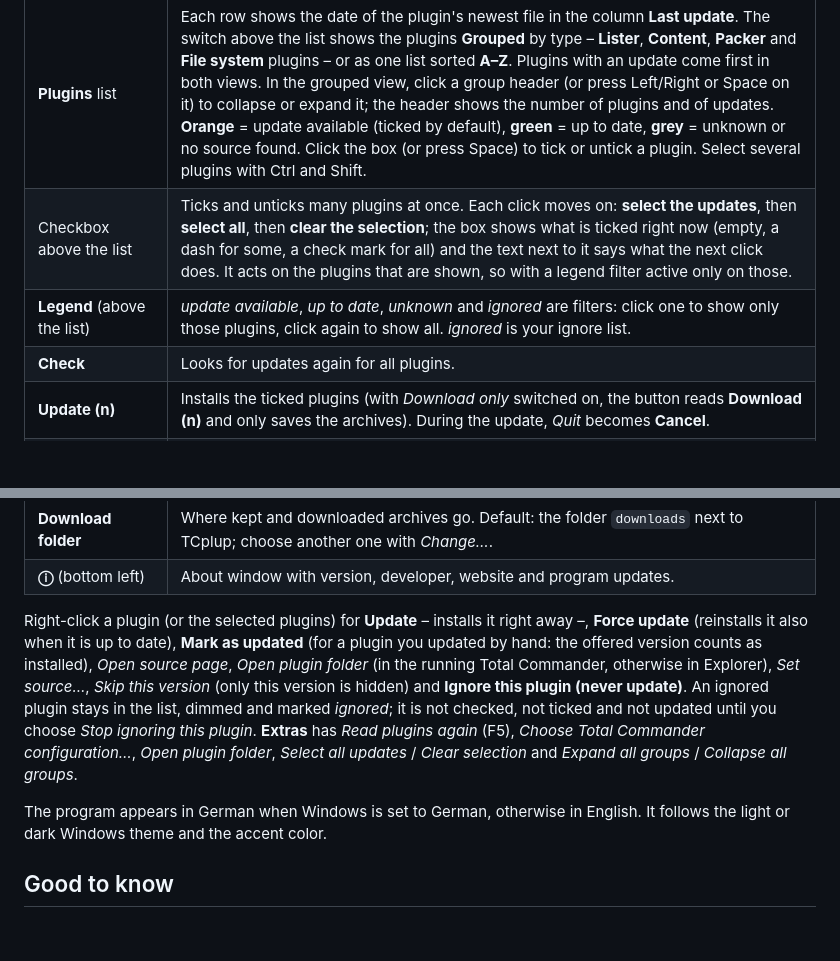
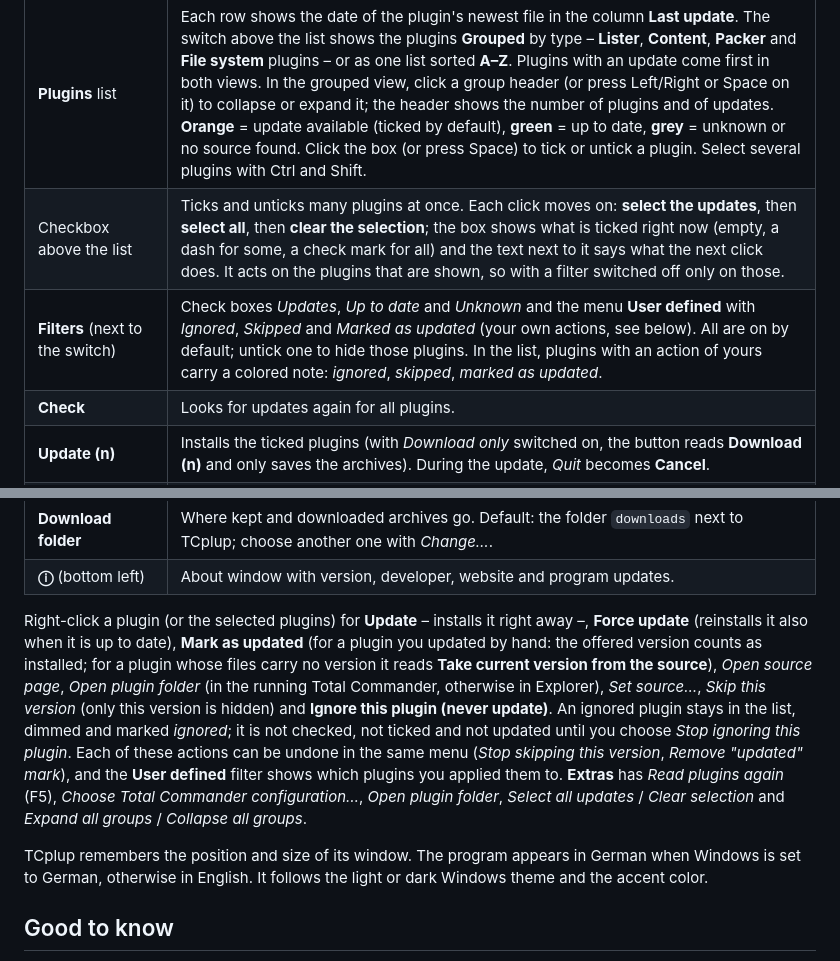
Before and after one commit to naderi/tcplup, a Markdown page: README.md, 2 parts joined by grey strips. Drawn GitHub-style; blank space fills up the shorter version.

```diff
--- a/README.md
+++ b/README.md
@@ -37,8 +37,8 @@ An updater for [Total Commander](https://www.ghisler.com) plugins. It reads the
 | Element | What it does |
 |---|---|
 | **Plugins** list | Each row shows the date of the plugin's newest file in the column **Last update**. The switch above the list shows the plugins **Grouped** by type – **Lister**, **Content**, **Packer** and **File system** plugins – or as one list sorted **A–Z**. Plugins with an update come first in both views. In the grouped view, click a group header (or press Left/Right or Space on it) to collapse or expand it; the header shows the number of plugins and of updates. **Orange** = update available (ticked by default), **green** = up to date, **grey** = unknown or no source found. Click the box (or press Space) to tick or untick a plugin. Select several plugins with Ctrl and Shift. |
-| Checkbox above the list | Ticks and unticks many plugins at once. Each click moves on: **select the updates**, then **select all**, then **clear the selection**; the box shows what is ticked right now (empty, a dash for some, a check mark for all) and the text next to it says what the next click does. It acts on the plugins that are shown, so with a legend filter active only on those. |
-| **Legend** (above the list) | *update available*, *up to date*, *unknown* and *ignored* are filters: click one to show only those plugins, click again to show all. *ignored* is your ignore list. |
+| Checkbox above the list | Ticks and unticks many plugins at once. Each click moves on: **select the updates**, then **select all**, then **clear the selection**; the box shows what is ticked right now (empty, a dash for some, a check mark for all) and the text next to it says what the next click does. It acts on the plugins that are shown, so with a filter switched off only on those. |
+| **Filters** (next to the switch) | Check boxes *Updates*, *Up to date* and *Unknown* and the menu **User defined** with *Ignored*, *Skipped* and *Marked as updated* (your own actions, see below). All are on by default; untick one to hide those plugins. In the list, plugins with an action of yours carry a colored note: *ignored*, *skipped*, *marked as updated*. |
 | **Check** | Looks for updates again for all plugins. |
 | **Update (n)** | Installs the ticked plugins (with *Download only* switched on, the button reads **Download (n)** and only saves the archives). During the update, *Quit* becomes **Cancel**. |
 | **Options** (heading) | Click the heading to hide or show the option block; the window shrinks or grows by its height, and TCplup remembers the state. |
@@ -51,9 +51,9 @@ An updater for [Total Commander](https://www.ghisler.com) plugins. It reads the
 | **Download folder** | Where kept and downloaded archives go. Default: the folder `downloads` next to TCplup; choose another one with *Change…*. |
 | **ⓘ** (bottom left) | About window with version, developer, website and program updates. |
 
-Right-click a plugin (or the selected plugins) for **Update** – installs it right away –, **Force update** (reinstalls it also when it is up to date), **Mark as updated** (for a plugin you updated by hand: the offered version counts as installed), *Open source page*, *Open plugin folder* (in the running Total Commander, otherwise in Explorer), *Set source…*, *Skip this version* (only this version is hidden) and **Ignore this plugin (never update)**. An ignored plugin stays in the list, dimmed and marked *ignored*; it is not checked, not ticked and not updated until you choose *Stop ignoring this plugin*. **Extras** has *Read plugins again* (F5), *Choose Total Commander configuration…*, *Open plugin folder*, *Select all updates* / *Clear selection* and *Expand all groups* / *Collapse all groups*.
+Right-click a plugin (or the selected plugins) for **Update** – installs it right away –, **Force update** (reinstalls it also when it is up to date), **Mark as updated** (for a plugin you updated by hand: the offered version counts as installed; for a plugin whose files carry no version it reads **Take current version from the source**), *Open source page*, *Open plugin folder* (in the running Total Commander, otherwise in Explorer), *Set source…*, *Skip this version* (only this version is hidden) and **Ignore this plugin (never update)**. An ignored plugin stays in the list, dimmed and marked *ignored*; it is not checked, not ticked and not updated until you choose *Stop ignoring this plugin*. Each of these actions can be undone in the same menu (*Stop skipping this version*, *Remove "updated" mark*), and the **User defined** filter shows which plugins you applied them to. **Extras** has *Read plugins again* (F5), *Choose Total Commander configuration…*, *Open plugin folder*, *Select all updates* / *Clear selection* and *Expand all groups* / *Collapse all groups*.
 
-The program appears in German when Windows is set to German, otherwise in English. It follows the light or dark Windows theme and the accent color.
+TCplup remembers the position and size of its window. The program appears in German when Windows is set to German, otherwise in English. It follows the light or dark Windows theme and the accent color.
 
 ## Good to know
 
```
Also changed, not shown: other parts of README.md (+1 -1 lines), README.de.md (+5 -5 lines), docs/screenshot.png.
